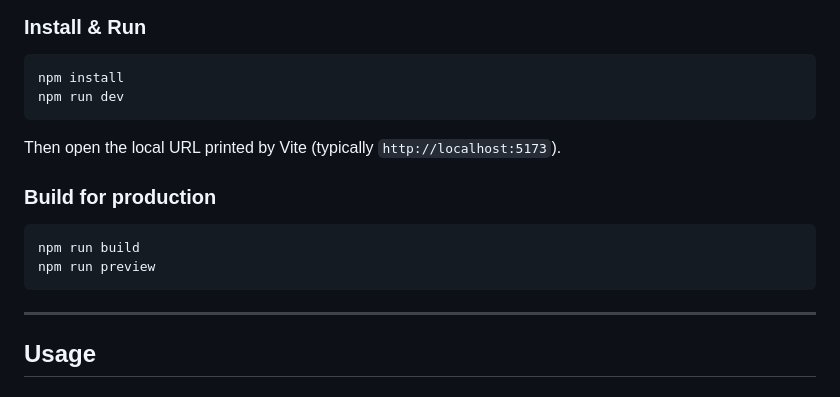
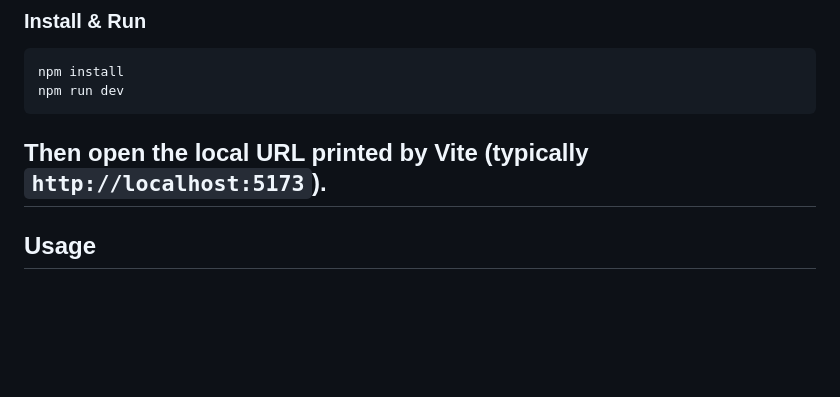
Before and after one commit to dezeude/DataDJ, a Markdown page: README.md, the part around one of its changes. GitHub-like rendering; blank space fills up the shorter version.

````diff
--- a/README.md
+++ b/README.md
@@ -33,14 +31,6 @@ npm run dev
 ```
 
 Then open the local URL printed by Vite (typically `http://localhost:5173`).
-
-### Build for production
-
-```bash
-npm run build
-npm run preview
-```
-
 ---
 
 ## Usage
````
Also changed, not shown: other parts of README.md (+0 -2 lines).
